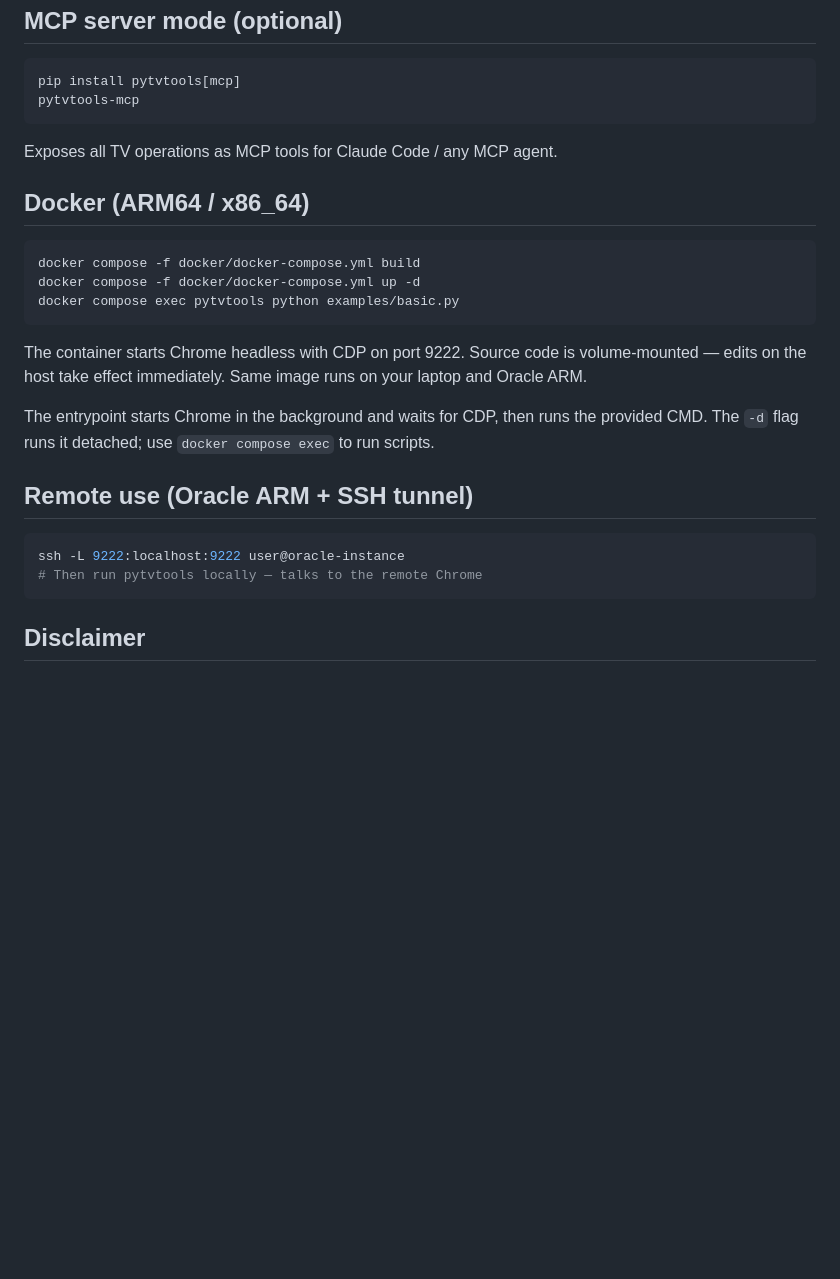
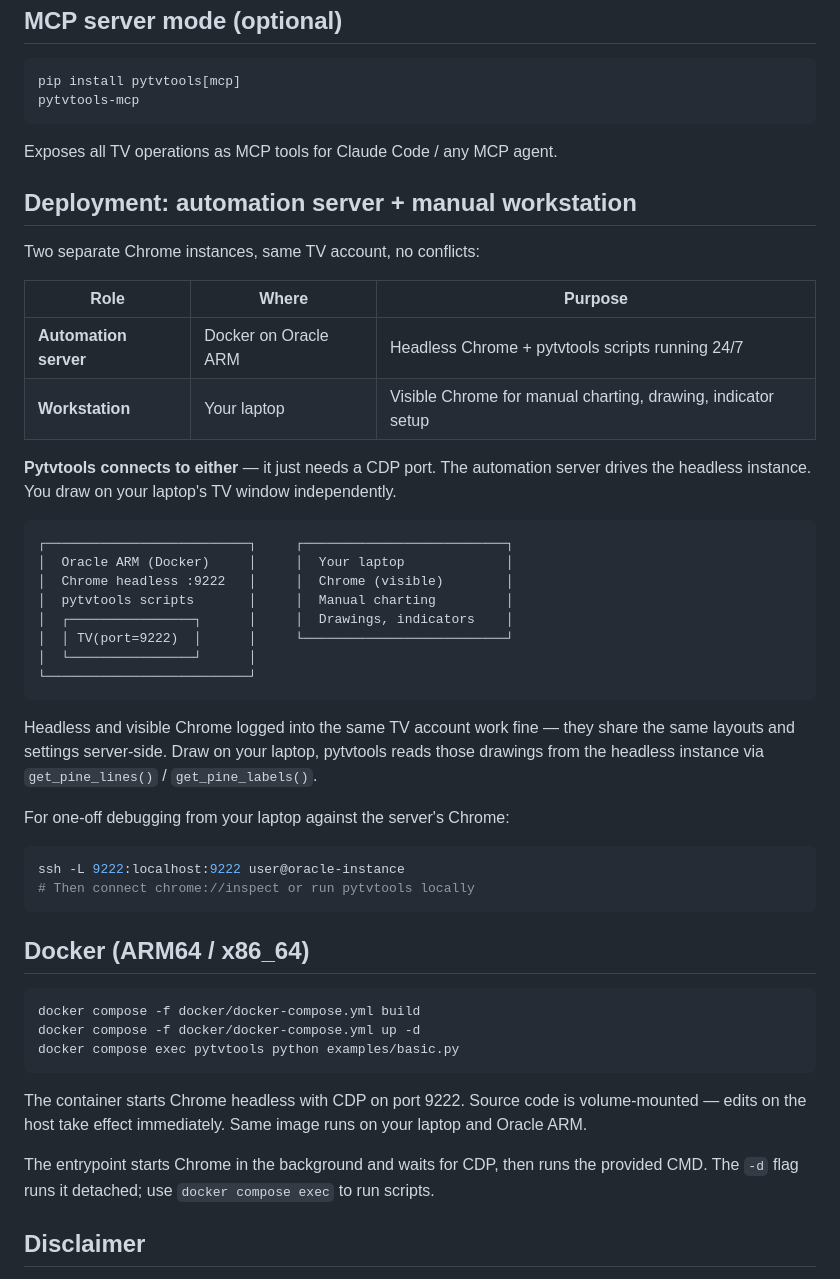
Before and after one commit to ilyavs/pytvtools, a Markdown page: README.md, the part around the change. Rendered like a GitHub page; blank space fills up the shorter version.

Commit message:
docs: automation server + manual workstation pattern, drop VNC section

````diff
--- a/README.md
+++ b/README.md
@@ -99,6 +99,36 @@ pytvtools-mcp
 
 Exposes all TV operations as MCP tools for Claude Code / any MCP agent.
 
+## Deployment: automation server + manual workstation
+
+Two separate Chrome instances, same TV account, no conflicts:
+
+| Role | Where | Purpose |
+|------|-------|---------|
+| **Automation server** | Docker on Oracle ARM | Headless Chrome + pytvtools scripts running 24/7 |
+| **Workstation** | Your laptop | Visible Chrome for manual charting, drawing, indicator setup |
+
+**Pytvtools connects to either** — it just needs a CDP port. The automation server drives the headless instance. You draw on your laptop's TV window independently.
+
+```
+┌──────────────────────────┐     ┌──────────────────────────┐
+│  Oracle ARM (Docker)     │     │  Your laptop             │
+│  Chrome headless :9222   │     │  Chrome (visible)        │
+│  pytvtools scripts       │     │  Manual charting         │
+│  ┌────────────────┐      │     │  Drawings, indicators    │
+│  │ TV(port=9222)  │      │     └──────────────────────────┘
+│  └────────────────┘      │
+└──────────────────────────┘
+```
+
+Headless and visible Chrome logged into the same TV account work fine — they share the same layouts and settings server-side. Draw on your laptop, pytvtools reads those drawings from the headless instance via `get_pine_lines()` / `get_pine_labels()`.
+
+For one-off debugging from your laptop against the server's Chrome:
+```bash
+ssh -L 9222:localhost:9222 user@oracle-instance
+# Then connect chrome://inspect or run pytvtools locally
+```
+
 ## Docker (ARM64 / x86_64)
 
 ```bash
@@ -111,13 +141,6 @@ The container starts Chrome headless with CDP on port 9222. Source code is volum
 
 The entrypoint starts Chrome in the background and waits for CDP, then runs the provided CMD. The `-d` flag runs it detached; use `docker compose exec` to run scripts.
 
-## Remote use (Oracle ARM + SSH tunnel)
-
-```bash
-ssh -L 9222:localhost:9222 user@oracle-instance
-# Then run pytvtools locally — talks to the remote Chrome
-```
-
 ## Disclaimer
 
 Not affiliated with TradingView Inc. Uses Chrome DevTools Protocol — a standard debugging interface in all Chromium-based applications. Using it to automate TradingView may conflict with TradingView's Terms of Service. Not financial advice.
````
